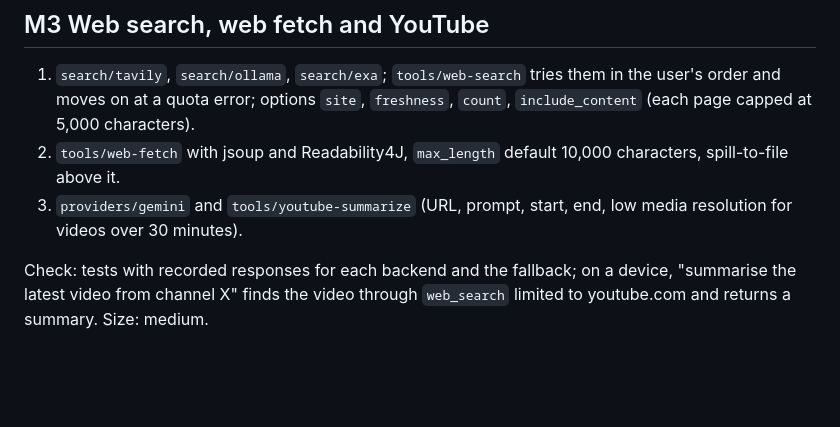
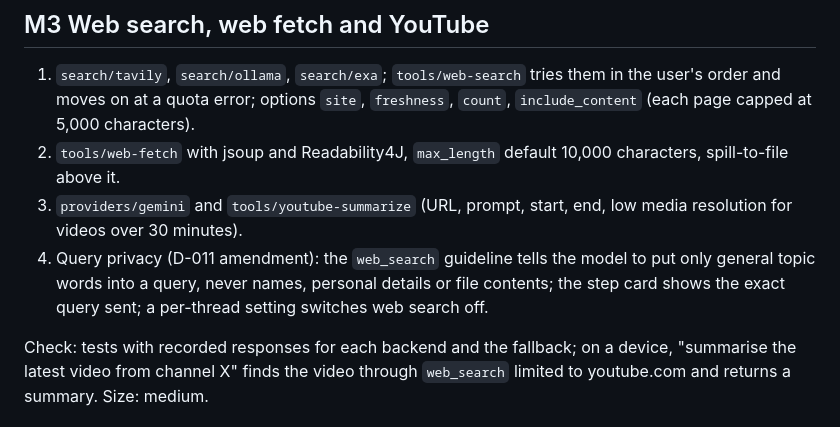
Before and after one commit to shourovrm/jonaki, a Markdown page: docs/plans/2026-10-02-v1-plan.md, the part around the change. Drawn GitHub-style; blank space fills up the shorter version.

```diff
--- a/docs/plans/2026-10-02-v1-plan.md
+++ b/docs/plans/2026-10-02-v1-plan.md
@@ -168,6 +168,10 @@ file in the thread folder. Size: large.
    10,000 characters, spill-to-file above it.
 3. `providers/gemini` and `tools/youtube-summarize` (URL, prompt, start, end,
    low media resolution for videos over 30 minutes).
+4. Query privacy (D-011 amendment): the `web_search` guideline tells the
+   model to put only general topic words into a query, never names,
+   personal details or file contents; the step card shows the exact query
+   sent; a per-thread setting switches web search off.
 
 Check: tests with recorded responses for each backend and the fallback; on a
 device, "summarise the latest video from channel X" finds the video through
```
Also changed, not shown: DECISIONS.md (+5 -0 lines).
